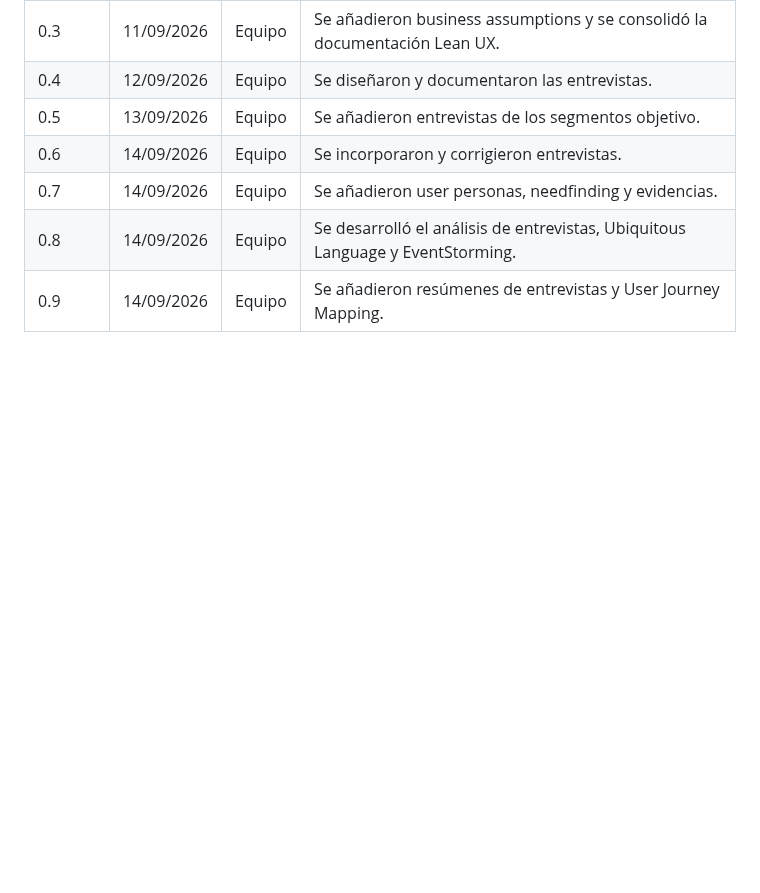
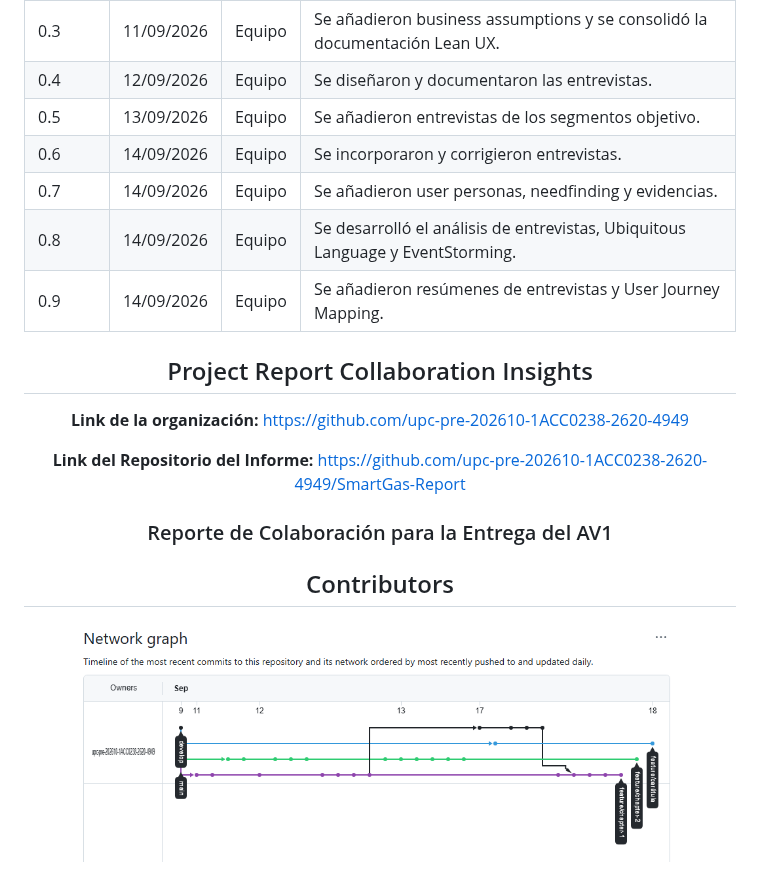
Before and after one commit to upc-pre-202610-1ACC0238-2620-4949/SmartGas-Report, a Markdown page: README.md, the part around the change. Rendered like a GitHub page; pictures changed too: assets/ss1.PNG (added); blank space fills up the shorter version.

Commit message:
docs: add project Report Collaboration Insights

```diff
--- a/README.md
+++ b/README.md
@@ -83,3 +83,16 @@
 | 0.7 | 14/09/2026 | Equipo | Se añadieron user personas, needfinding y evidencias.                                                                                         |
 | 0.8 | 14/09/2026 | Equipo | Se desarrolló el análisis de entrevistas, Ubiquitous Language y EventStorming.                                                                |
 | 0.9 | 14/09/2026 | Equipo | Se añadieron resúmenes de entrevistas y User Journey Mapping.                                                                                 |
+
+## Project Report Collaboration Insights
+
+**Link de la organización:**
+https://github.com/upc-pre-202610-1ACC0238-2620-4949
+
+**Link del Repositorio del Informe:** https://github.com/upc-pre-202610-1ACC0238-2620-4949/SmartGas-Report
+
+### Reporte de Colaboración para la Entrega del AV1
+
+## Contributors
+
+<img src="assets/ss1.PNG" alt="Mi imagen" width="600"> <br>
```
